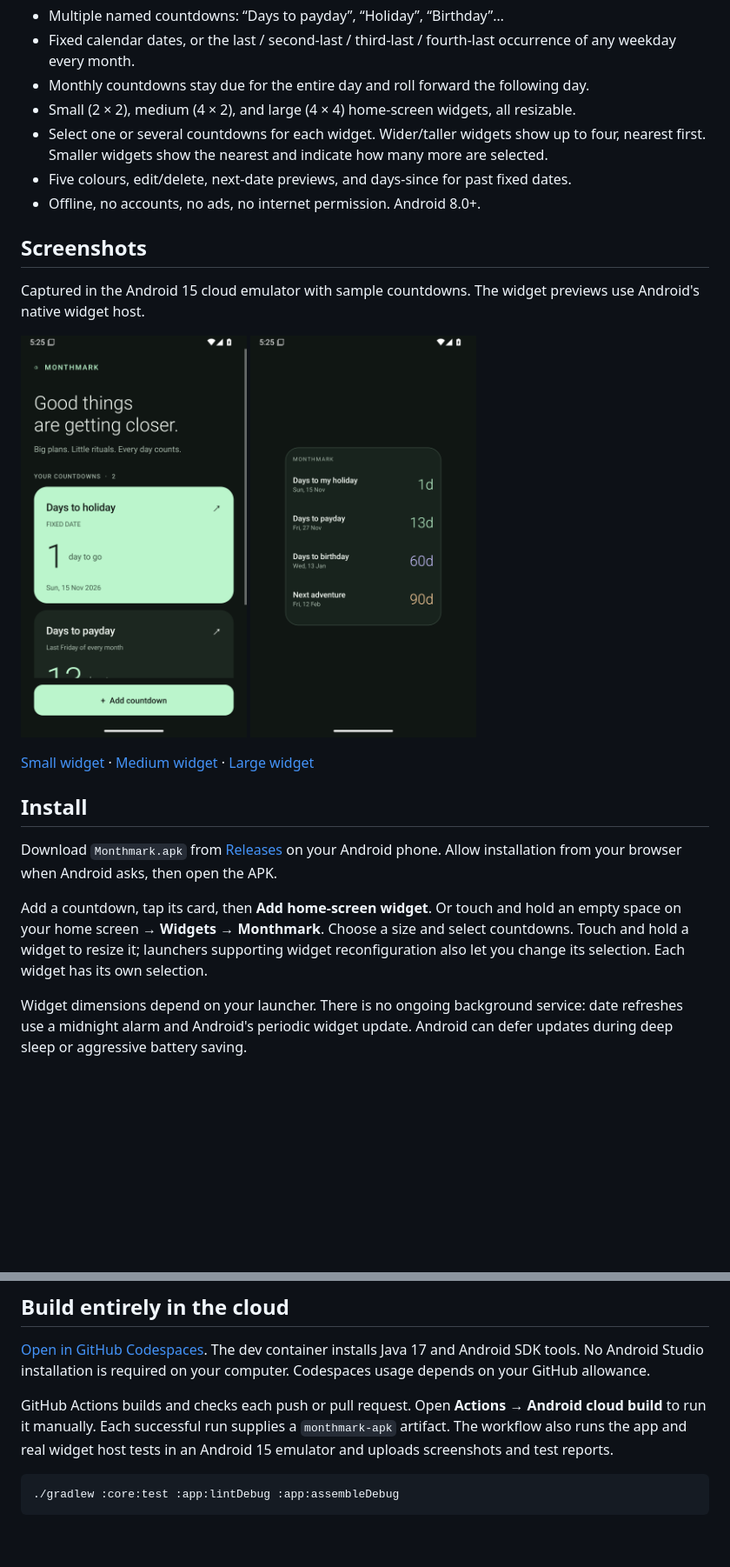
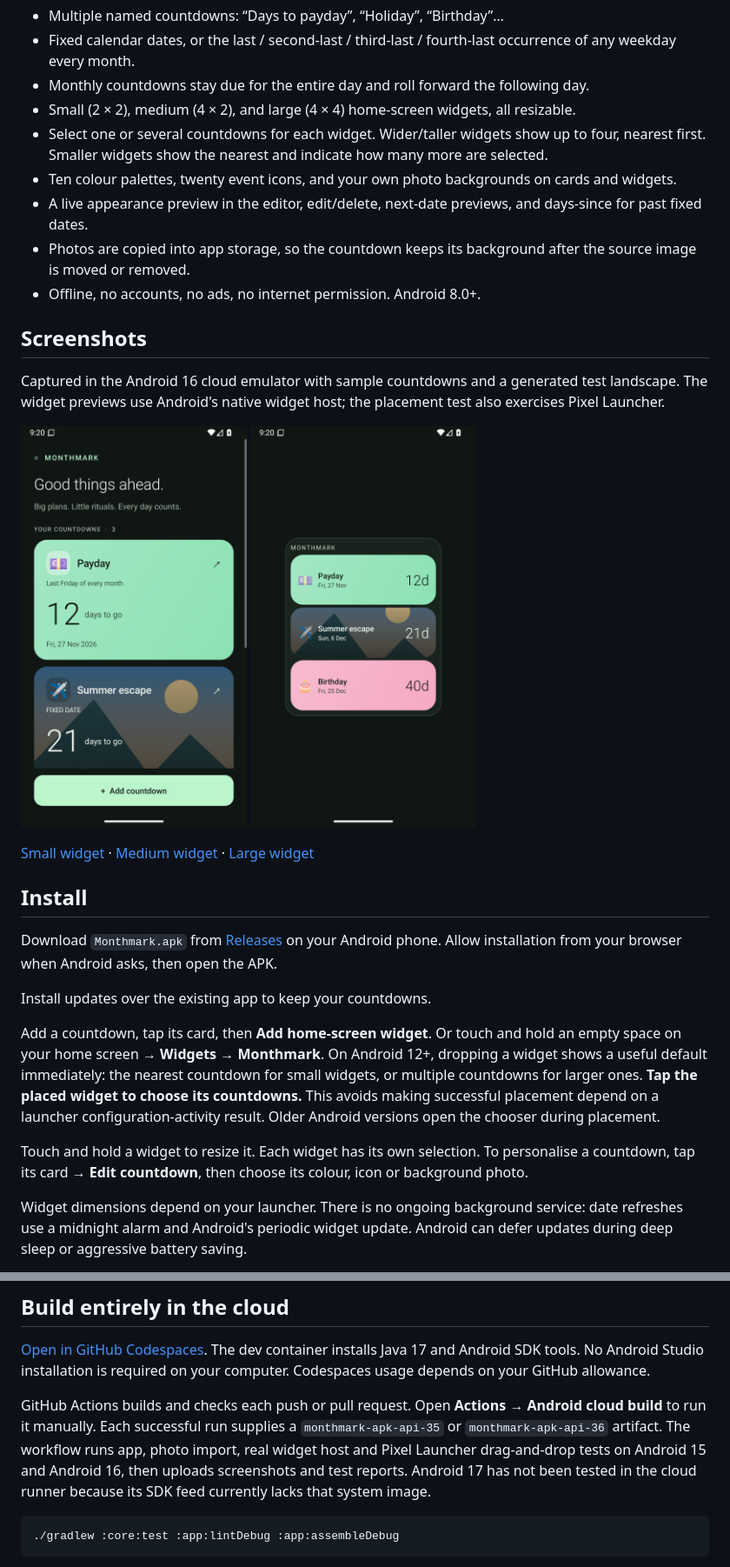
Before and after one commit to mallison/monthmark-android, a Markdown page: README.md, 2 parts joined by grey strips. Shown at 87% size. Rendered like a GitHub page; pictures changed too: docs/screenshots/colourful-app.png (added), docs/screenshots/photo-widget.png (added), docs/screenshots/widget-large.png; blank space fills up the shorter version.

Commit message:
Document colourful customisation and immediate widget placement [skip ci]

````diff
--- a/README.md
+++ b/README.md
@@ -7,14 +7,16 @@ A small native Android app for the days you're looking forward to.
 - Monthly countdowns stay due for the entire day and roll forward the following day.
 - Small (2 × 2), medium (4 × 2), and large (4 × 4) home-screen widgets, all resizable.
 - Select one or several countdowns for each widget. Wider/taller widgets show up to four, nearest first. Smaller widgets show the nearest and indicate how many more are selected.
-- Five colours, edit/delete, next-date previews, and days-since for past fixed dates.
+- Ten colour palettes, twenty event icons, and your own photo backgrounds on cards and widgets.
+- A live appearance preview in the editor, edit/delete, next-date previews, and days-since for past fixed dates.
+- Photos are copied into app storage, so the countdown keeps its background after the source image is moved or removed.
 - Offline, no accounts, no ads, no internet permission. Android 8.0+.
 
 ## Screenshots
 
-Captured in the Android 15 cloud emulator with sample countdowns. The widget previews use Android's native widget host.
+Captured in the Android 16 cloud emulator with sample countdowns and a generated test landscape. The widget previews use Android's native widget host; the placement test also exercises Pixel Launcher.
 
-<img src="docs/screenshots/app.png" alt="Monthmark app with fixed-date and last-Friday countdowns" width="260"> <img src="docs/screenshots/widget-large.png" alt="Large widget showing four countdowns" width="260">
+<img src="docs/screenshots/colourful-app.png" alt="Colourful countdown cards with icons and a photo background" width="260"> <img src="docs/screenshots/photo-widget.png" alt="Widget showing multiple countdowns with individual colours, icons and a photo" width="260">
 
 [Small widget](docs/screenshots/widget-small.png) · [Medium widget](docs/screenshots/widget-medium.png) · [Large widget](docs/screenshots/widget-large.png)
 
@@ -22,7 +24,11 @@ Captured in the Android 15 cloud emulator with sample countdowns. The widget pre
 
 Download `Monthmark.apk` from [Releases](https://github.com/mallison/monthmark-android/releases/latest) on your Android phone. Allow installation from your browser when Android asks, then open the APK.
 
-Add a countdown, tap its card, then **Add home-screen widget**. Or touch and hold an empty space on your home screen → **Widgets** → **Monthmark**. Choose a size and select countdowns. Touch and hold a widget to resize it; launchers supporting widget reconfiguration also let you change its selection. Each widget has its own selection.
+Install updates over the existing app to keep your countdowns.
+
+Add a countdown, tap its card, then **Add home-screen widget**. Or touch and hold an empty space on your home screen → **Widgets** → **Monthmark**. On Android 12+, dropping a widget shows a useful default immediately: the nearest countdown for small widgets, or multiple countdowns for larger ones. **Tap the placed widget to choose its countdowns.** This avoids making successful placement depend on a launcher configuration-activity result. Older Android versions open the chooser during placement.
+
+Touch and hold a widget to resize it. Each widget has its own selection. To personalise a countdown, tap its card → **Edit countdown**, then choose its colour, icon or background photo.
 
 Widget dimensions depend on your launcher. There is no ongoing background service: date refreshes use a midnight alarm and Android's periodic widget update. Android can defer updates during deep sleep or aggressive battery saving.
 
@@ -32,7 +38,7 @@ The supplied APK is a debug-signed personal build, not a Play Store release. The
 
 [Open in GitHub Codespaces](https://codespaces.new/mallison/monthmark-android). The dev container installs Java 17 and Android SDK tools. No Android Studio installation is required on your computer. Codespaces usage depends on your GitHub allowance.
 
-GitHub Actions builds and checks each push or pull request. Open **Actions → Android cloud build** to run it manually. Each successful run supplies a `monthmark-apk` artifact. The workflow also runs the app and real widget host tests in an Android 15 emulator and uploads screenshots and test reports.
+GitHub Actions builds and checks each push or pull request. Open **Actions → Android cloud build** to run it manually. Each successful run supplies a `monthmark-apk-api-35` or `monthmark-apk-api-36` artifact. The workflow runs app, photo import, real widget host and Pixel Launcher drag-and-drop tests on Android 15 and Android 16, then uploads screenshots and test reports. Android 17 has not been tested in the cloud runner because its SDK feed currently lacks that system image.
 
 ```sh
 ./gradlew :core:test :app:lintDebug :app:assembleDebug
````
Also changed, not shown: docs/screenshots/widget-medium.png, docs/screenshots/widget-small.png.
